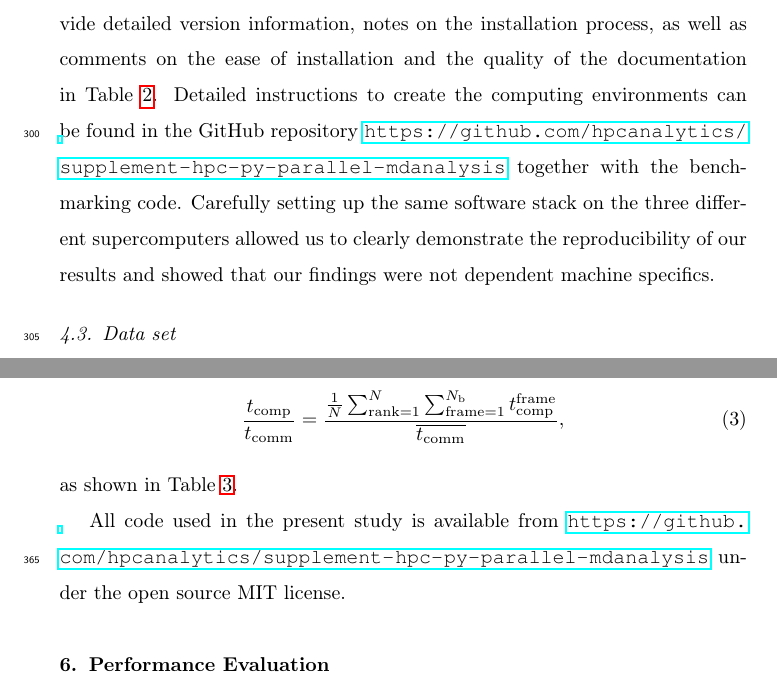
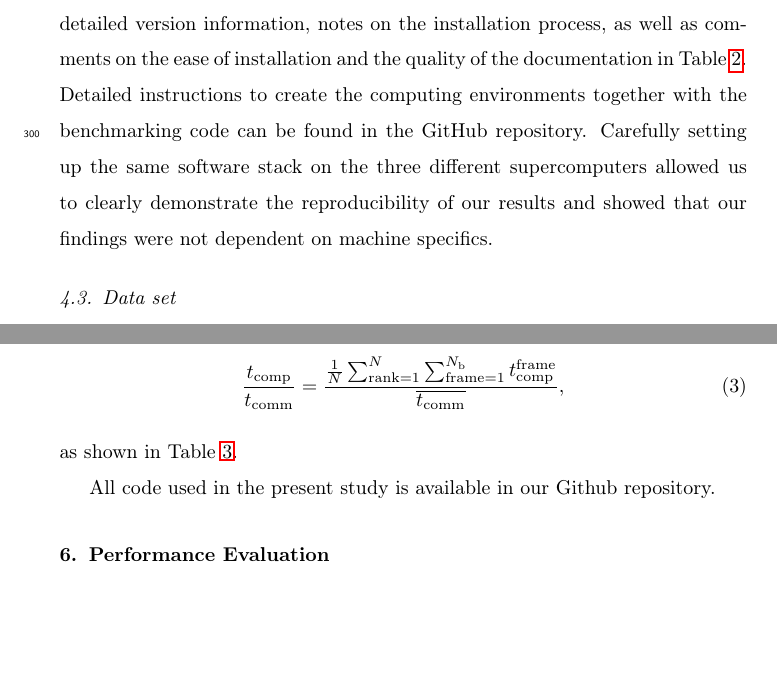
Before and after one commit to hpcanalytics/paper-hpc-py-parallel-mdanalysis, a LaTeX paper (main.tex, which reads methods.tex, system.tex): two parts of pages 13 and 16 of 45, joined at a grey line, cut so that both start at the same text, the shorter picture padded with empty space. Compiled offline with pdfLaTeX.

Commit message:
Addressed issue #17

```diff
--- a/methods.tex
+++ b/methods.tex
@@ -45,7 +45,7 @@ The ratio of compute to communication time is defined by the ratio of total comp
 \end{gather}
 as shown in Table \ref{tab:notation}.
 
-All code used in the present study is available from \url{https://github.com/hpcanalytics/supplement-hpc-py-parallel-mdanalysis} under the open source MIT license.
+All code used in the present study is available in our Github repository.
 
 \begin{table}[ht!]
 \centering
--- a/system.tex
+++ b/system.tex
@@ -34,8 +34,8 @@ It was designed to flexibly support both traditional (medium scale calculations)
 Table~\ref{tab:version} lists the tools and libraries that were required for our computational experiments.  Many domain specific packages are not available in the standard software installation on super-computers.
 We therefore had to compile them from source, which in some cases required substantial efforts due to non-standard building and installation procedures or lack of good documentation.
 Because this is a common problem that hinders reproducibility we provide detailed version information, notes on the installation process, as well as comments on the ease of installation and the quality of the documentation in Table~\ref{tab:version}.
-Detailed instructions to create the computing environments can be found in the GitHub repository \url{https://github.com/hpcanalytics/supplement-hpc-py-parallel-mdanalysis} together with the benchmarking code.
-Carefully setting up the same software stack on the three different supercomputers allowed us to clearly demonstrate the reproducibility of our results and showed that our findings were not dependent machine specifics.
+Detailed instructions to create the computing environments together with the benchmarking code can be found in the GitHub repository.
+Carefully setting up the same software stack on the three different supercomputers allowed us to clearly demonstrate the reproducibility of our results and showed that our findings were not dependent on machine specifics.
 
 
 \begin{table}[ht!]
```
Also changed, not shown: experiments.tex (+1 -1 lines).
